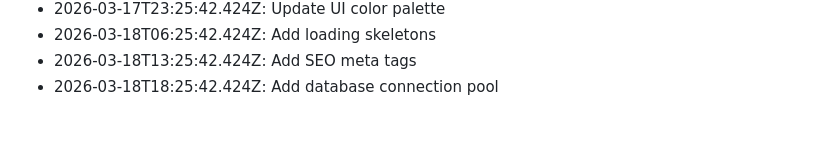
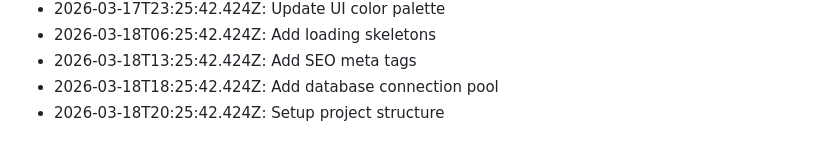
Before and after one commit to KobiTalha/PharmaLens, a Markdown page: HISTORY.md, the part around the change. GitHub-like rendering.

Commit message:
Setup project structure - 281

```diff
--- a/HISTORY.md
+++ b/HISTORY.md
@@ -281,3 +281,4 @@
 - 2026-03-18T06:25:42.424Z: Add loading skeletons
 - 2026-03-18T13:25:42.424Z: Add SEO meta tags
 - 2026-03-18T18:25:42.424Z: Add database connection pool
+- 2026-03-18T20:25:42.424Z: Setup project structure
```
